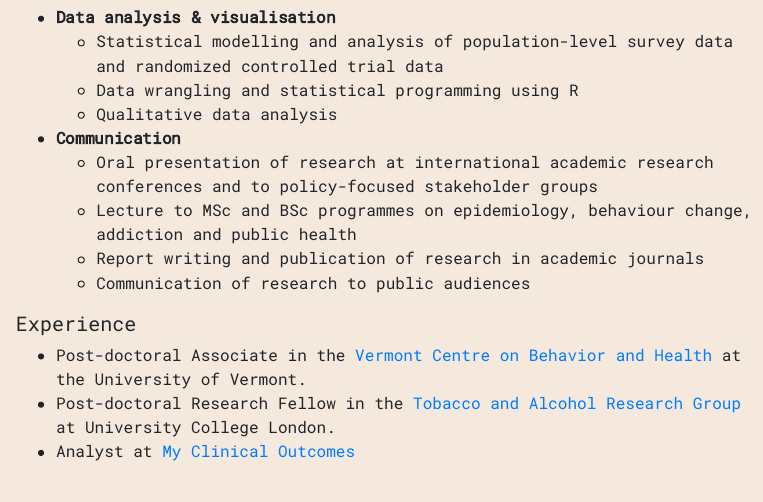
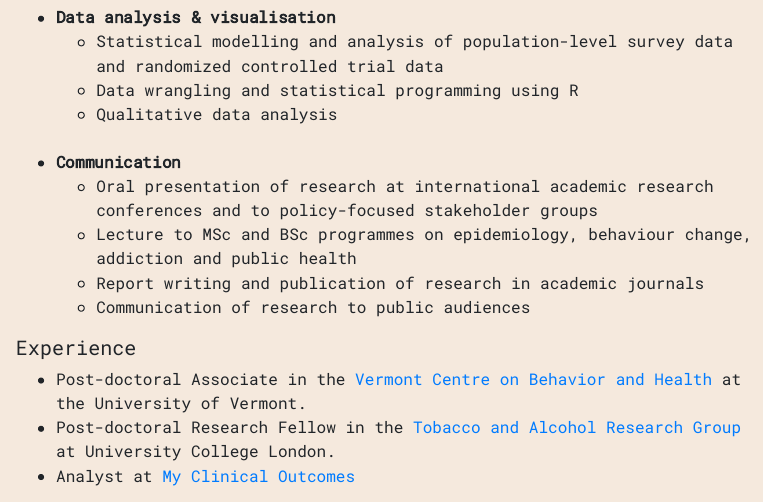
Before and after one commit to lorenkock/Website, an R Markdown document (index.Rmd): the page in a window 1100 px wide, from 530 px down. The pictures show the output file index.html that the author committed with the source, opened offline.

Commit message:
website update trestles

```diff
--- a/index.Rmd
+++ b/index.Rmd
@@ -11,7 +11,7 @@ links:
   - label: Publications
     url: "https://scholar.google.com/citations?user=eVrdT3gAAAAJ"
 output:
-  postcards::solana
+  postcards::trestles
 ---
 
 ##### My work
@@ -24,6 +24,8 @@ I conduct and support research related to improving global population health and
   - Statistical modelling and analysis of population-level survey data and randomized controlled trial data
   - Data wrangling and statistical programming using R
   - Qualitative data analysis
+  <br>
+  <br>
 - **Communication**
   - Oral presentation of research at international academic research conferences and to policy-focused stakeholder groups
   - Lecture to MSc and BSc programmes on epidemiology, behaviour change, addiction and public health
```
Also changed, not shown: index.html.
